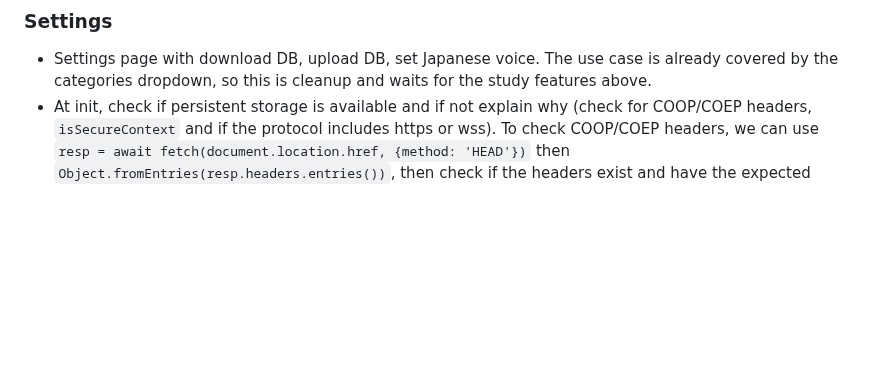
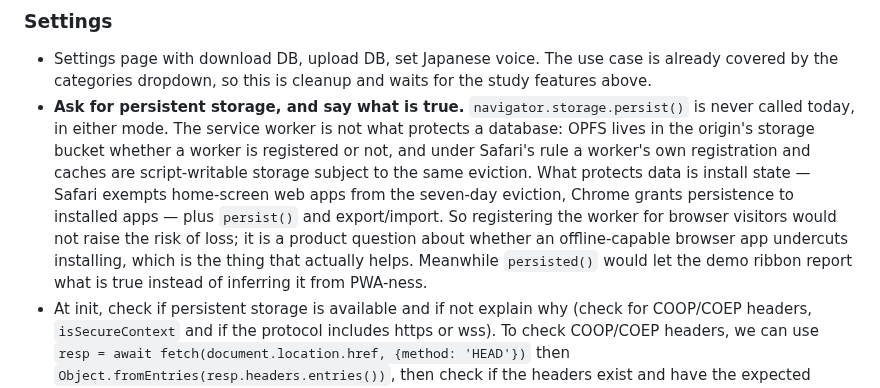
Before and after one commit to ybart/srs-flashcards, a Markdown page: docs/ROADMAP.md, the part around the change. GitHub-like rendering; blank space fills up the shorter version.

Commit message:
Record why the service worker is not the storage lever
The worker was left unregistered for browser visitors out of a fear of content
loss, and it does not protect a database: OPFS sits in the origin's storage bucket
either way, and a worker's own caches are evictable on the same terms. Install
state, navigator.storage.persist() and export/import are the levers; persist() is
never called today.

```diff
--- a/docs/ROADMAP.md
+++ b/docs/ROADMAP.md
@@ -212,6 +212,17 @@ a paid service.
 - Settings page with download DB, upload DB, set Japanese voice. The use case is
   already covered by the categories dropdown, so this is cleanup and waits for
   the study features above.
+- **Ask for persistent storage, and say what is true.** `navigator.storage.persist()`
+  is never called today, in either mode. The service worker is not what protects a
+  database: OPFS lives in the origin's storage bucket whether a worker is
+  registered or not, and under Safari's rule a worker's own registration and caches
+  are script-writable storage subject to the same eviction. What protects data is
+  install state — Safari exempts home-screen web apps from the seven-day eviction,
+  Chrome grants persistence to installed apps — plus `persist()` and export/import.
+  So registering the worker for browser visitors would not raise the risk of loss;
+  it is a product question about whether an offline-capable browser app undercuts
+  installing, which is the thing that actually helps. Meanwhile `persisted()` would
+  let the demo ribbon report what is true instead of inferring it from PWA-ness.
 - At init, check if persistent storage is available and if not explain why
   (check for COOP/COEP headers, `isSecureContext` and if the protocol includes
   https or wss). To check COOP/COEP headers, we can use
```
